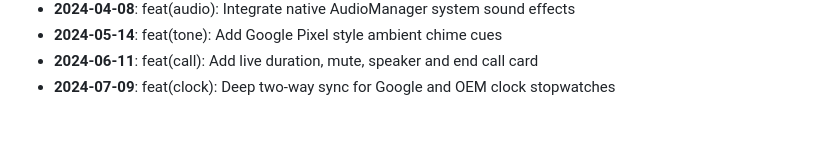
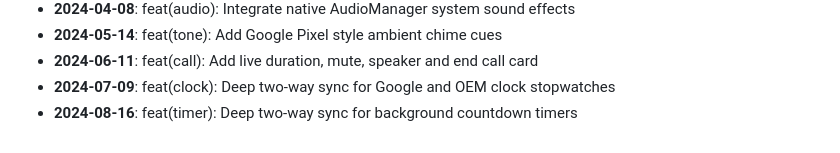
Before and after one commit to AyushHarinkhede/Capsular, a Markdown page: docs/HISTORY_ARCHIVE.md, the part around the change. GitHub-like rendering.

Commit message:
feat(timer): Deep two-way sync for background countdown timers
Co-authored-by: Ayush Harinkhede <ayush@capsular.dev>

```diff
--- a/docs/HISTORY_ARCHIVE.md
+++ b/docs/HISTORY_ARCHIVE.md
@@ -70,3 +70,4 @@
 - **2024-05-14**: feat(tone): Add Google Pixel style ambient chime cues
 - **2024-06-11**: feat(call): Add live duration, mute, speaker and end call card
 - **2024-07-09**: feat(clock): Deep two-way sync for Google and OEM clock stopwatches
+- **2024-08-16**: feat(timer): Deep two-way sync for background countdown timers
```
